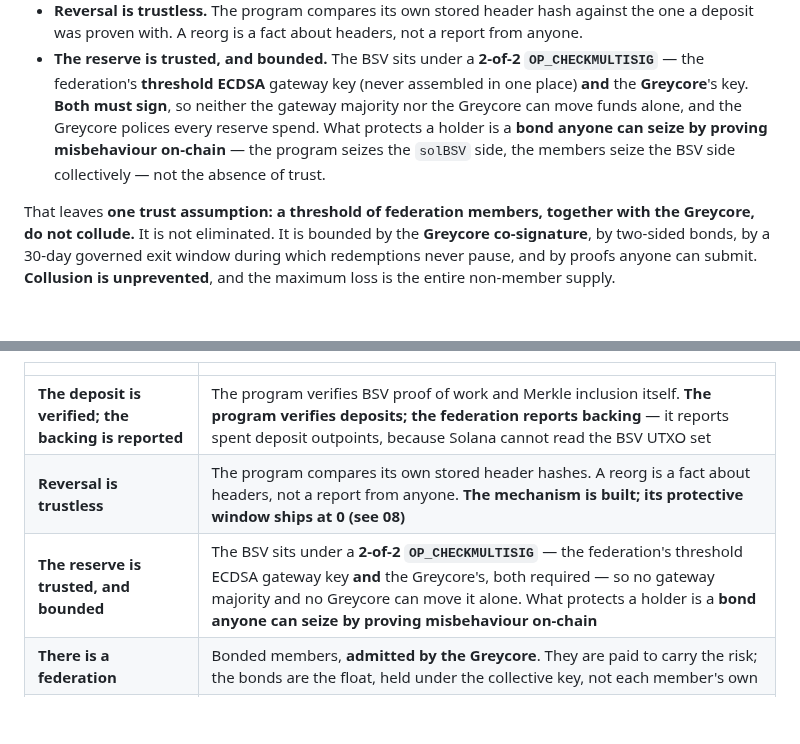
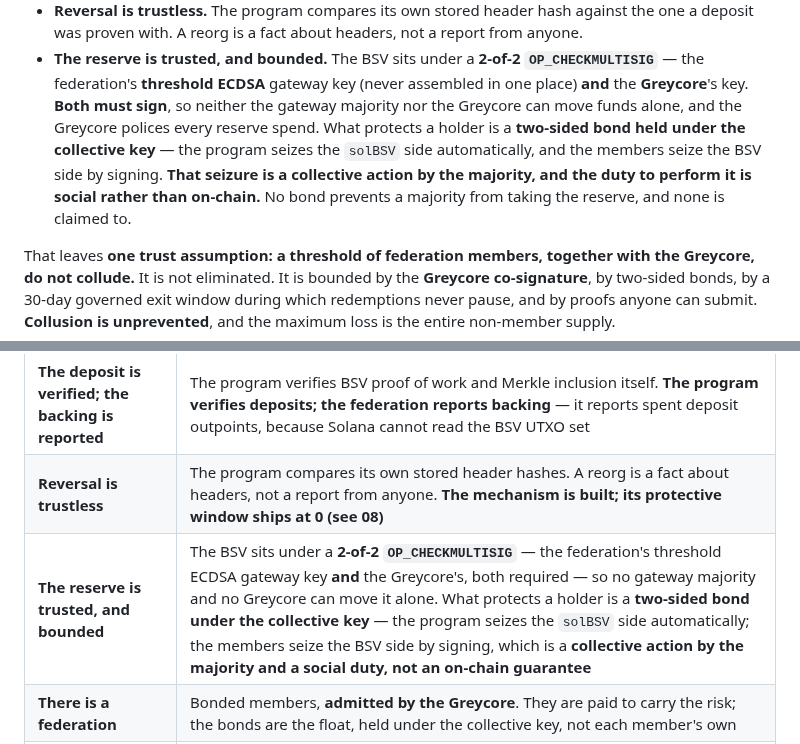
Before and after one commit to solbeam-bot/solbeam, a Markdown page: docs/01-what-it-is.md, 2 parts joined by grey strips. Drawn GitHub-style; blank space fills up the shorter version.

Commit message:
Remove the surviving 'anyone can seize the bond' claim from three documents
A claim an earlier audit had already killed in six documents survived the consolidation in
docs 01, 05 and the README: 'what protects you is a bond anyone can seize by proving
misbehaviour on-chain'.

It is false. The BSV-side bond sits under the collective key, so seizing it requires the
MEMBERS to choose to sign -- a collective action by the majority, whose duty is social rather
than on-chain, and nothing on BSV compels it. The individual-attestation layer that was meant
to make misbehaviour provable catches only harmless minority equivocation, not a consistent
majority. So the honest sentence is that the bond reduces the incentive and does not prevent a
majority, and that no mechanism here is claimed to. Doc 03 already said this correctly; this
brings 01, 05 and the README into line.

Worth recording HOW it was found, because it is the same lesson twice over. My first attempt
at this fix silently wrote nothing -- the replacement text did not match the real line breaks,
so the script asserted, and because it asserted BEFORE writing, the tree stayed clean and git
reported 'nothing to commit'. That looked exactly like a successful no-op. The failure was
only visible because I re-swept after committing and the claim was still there.

That is now the seventh time line breaks have defeated a text-level fix in this project. The
only reliable method is to read the rendered lines, edit against what is actually there, and
re-grep afterwards.

```diff
--- a/docs/01-what-it-is.md
+++ b/docs/01-what-it-is.md
@@ -53,9 +53,11 @@ described an operator-less design. The honest division is:
 - **The reserve is trusted, and bounded.** The BSV sits under a **2-of-2 `OP_CHECKMULTISIG`** — the
   federation's **threshold ECDSA** gateway key (never assembled in one place) **and** the
   **Greycore**'s key. **Both must sign**, so neither the gateway majority nor the Greycore can move
-  funds alone, and the Greycore polices every reserve spend. What protects a holder is a **bond
-  anyone can seize by proving misbehaviour on-chain** — the program seizes the `solBSV` side, the
-  members seize the BSV side collectively — not the absence of trust.
+  funds alone, and the Greycore polices every reserve spend. What protects a holder is a
+  **two-sided bond held under the collective key** — the program seizes the `solBSV` side
+  automatically, and the members seize the BSV side by signing. **That seizure is a collective
+  action by the majority, and the duty to perform it is social rather than on-chain.** No bond
+  prevents a majority from taking the reserve, and none is claimed to.
 
 That leaves **one trust assumption: a threshold of federation members, together with the Greycore,
 do not collude.** It is not eliminated. It is bounded by the **Greycore co-signature**, by two-sided
@@ -73,7 +75,7 @@ concept, and it says so.
 |---|---|
 | **The deposit is verified; the backing is reported** | The program verifies BSV proof of work and Merkle inclusion itself. **The program verifies deposits; the federation reports backing** — it reports spent deposit outpoints, because Solana cannot read the BSV UTXO set |
 | **Reversal is trustless** | The program compares its own stored header hashes. A reorg is a fact about headers, not a report from anyone. **The mechanism is built; its protective window ships at 0 (see 08)** |
-| **The reserve is trusted, and bounded** | The BSV sits under a **2-of-2 `OP_CHECKMULTISIG`** — the federation's threshold ECDSA gateway key **and** the Greycore's, both required — so no gateway majority and no Greycore can move it alone. What protects a holder is a **bond anyone can seize by proving misbehaviour on-chain** |
+| **The reserve is trusted, and bounded** | The BSV sits under a **2-of-2 `OP_CHECKMULTISIG`** — the federation's threshold ECDSA gateway key **and** the Greycore's, both required — so no gateway majority and no Greycore can move it alone. What protects a holder is a **two-sided bond under the collective key** — the program seizes the `solBSV` side automatically; the members seize the BSV side by signing, which is a **collective action by the majority and a social duty, not an on-chain guarantee** |
 | **There is a federation** | Bonded members, **admitted by the Greycore**. They are paid to carry the risk; the bonds are the float, held under the collective key, not each member's own |
 | **There is governance** | 85% of pledged coins, 30 days, signalled live. It holds the upgrade authority — see *the floor is the exit* below |
 | **No price oracle** | No external price or data feed gates anything. Minting is gated by a verified proof plus a coverage floor; peg-outs by the gateway threshold key and the **Greycore co-signature** |
```
Also changed, not shown: README.md (+1 -1 lines), docs/05-trust-model.md (+1 -1 lines).
